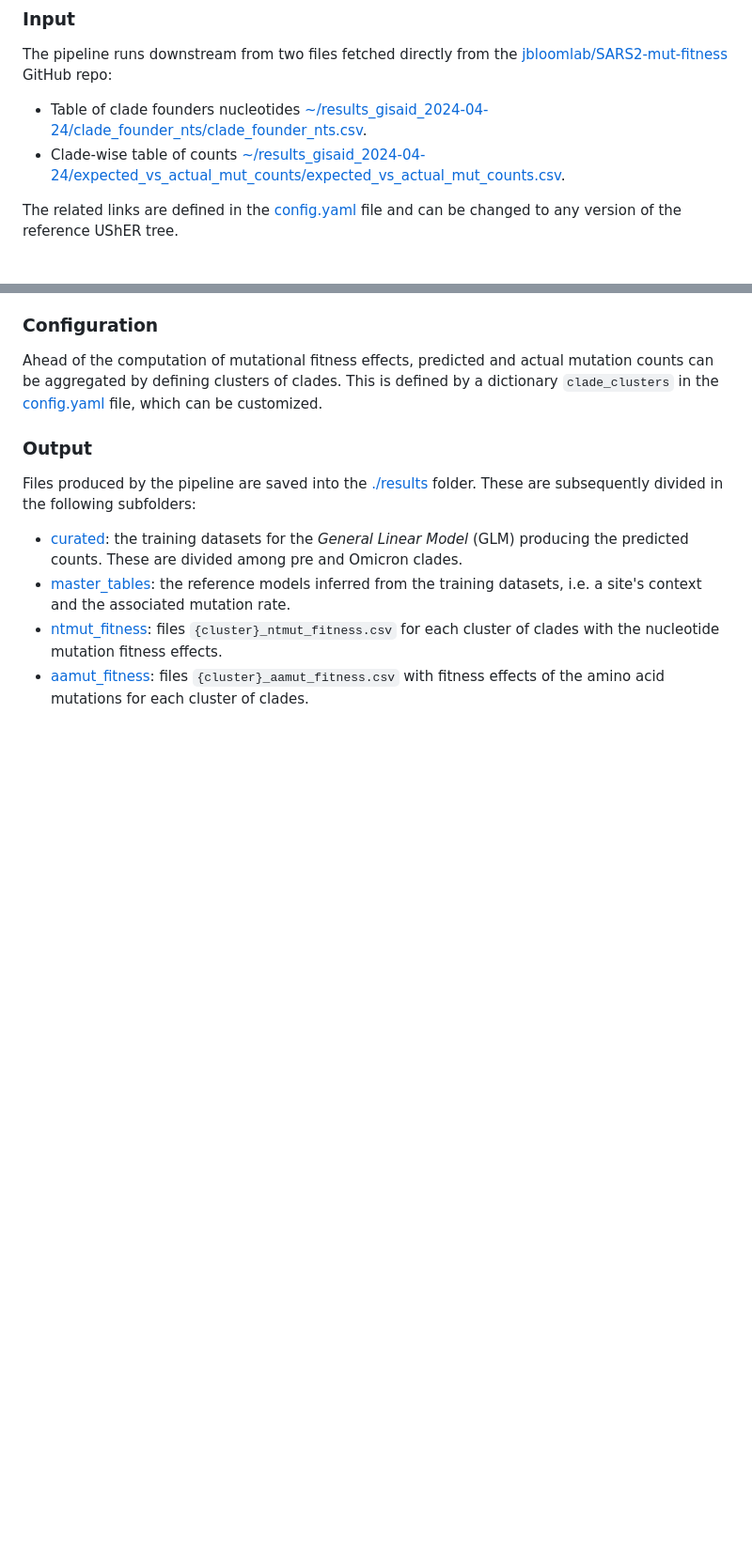
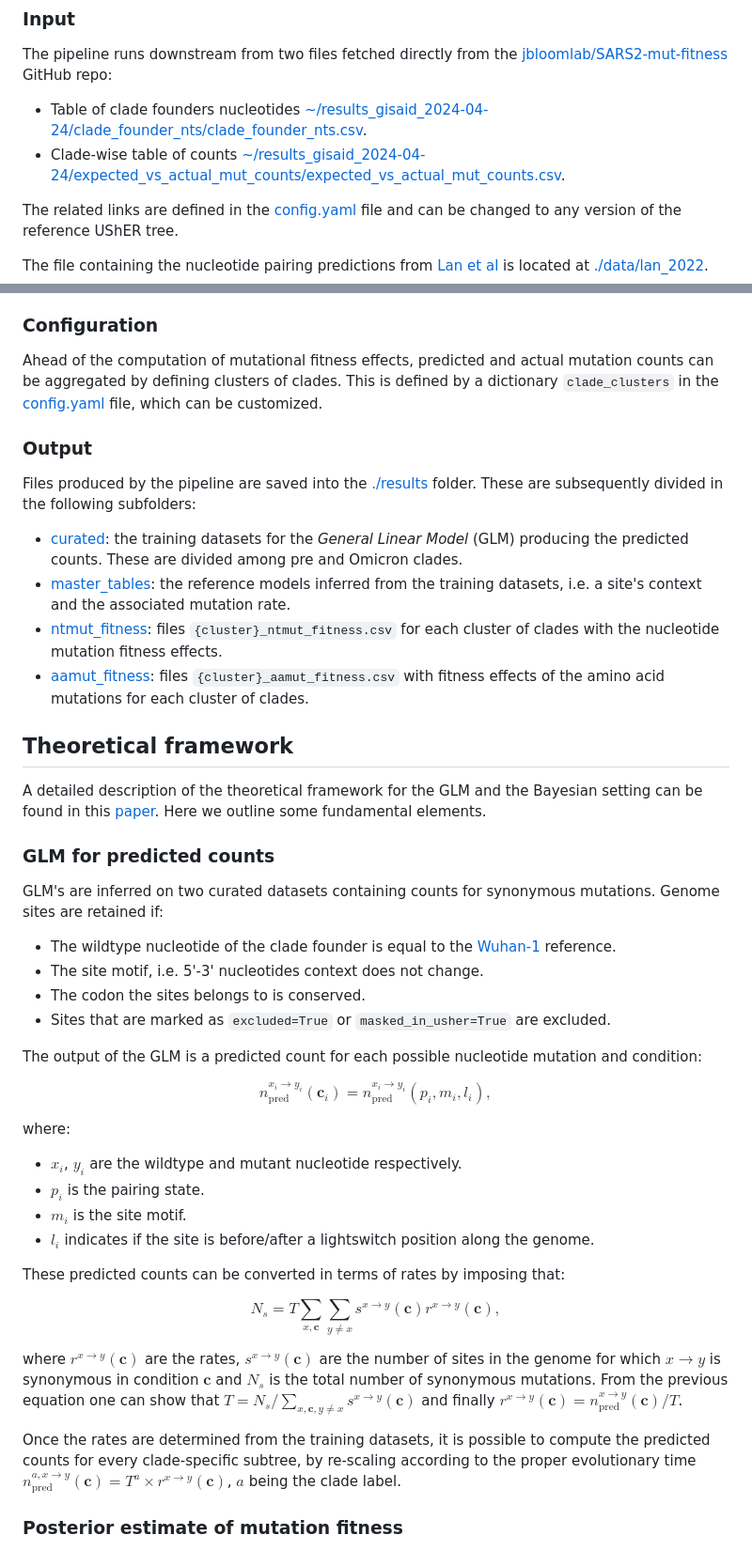
Before and after one commit to neherlab/RSV-mut-fitness, a Markdown page: README.md, 2 parts joined by grey strips. Shown: that part at 94% size. GitHub-like rendering; blank space fills up the shorter version.

Commit message:
README wip: general linear model

```diff
--- a/README.md
+++ b/README.md
@@ -46,6 +46,8 @@ The pipeline runs downstream from two files fetched directly from the [jbloomlab
 
 The related links are defined in the [config.yaml](config.yaml) file and can be changed to any version of the reference UShER tree.
 
+The file containing the nucleotide pairing predictions from [Lan et al](https://www.nature.com/articles/s41467-022-28603-2) is located at [./data/lan_2022](data/lan_2022/).
+
 ### Configuration
 Ahead of the computation of mutational fitness effects, predicted and actual mutation counts can be aggregated by defining clusters of clades. This is defined by a dictionary `clade_clusters` in the [config.yaml](config.yaml) file, which can be customized.
 
@@ -55,3 +57,33 @@ Files produced by the pipeline are saved into the [./results](results) folder. T
 - [master_tables](results/master_tables/): the reference models inferred from the training datasets, i.e. a site's context and the associated mutation rate.
 - [ntmut_fitness](results/ntmut_fitness/): files `{cluster}_ntmut_fitness.csv` for each cluster of clades with the nucleotide mutation fitness effects.
 - [aamut_fitness](results/aamut_fitness/): files `{cluster}_aamut_fitness.csv` with fitness effects of the amino acid mutations for each cluster of clades.
+
+## Theoretical framework
+A detailed description of the theoretical framework for the GLM and the Bayesian setting can be found in this [paper](https://github.com/matsengrp/SARS2-synonymous-mut-rate-tex). Here we outline some fundamental elements.
+
+### GLM for predicted counts
+GLM's are inferred on two curated datasets containing counts for synonymous mutations. Genome sites are retained if:
+- The wildtype nucleotide of the clade founder is equal to the [Wuhan-1](https://www.ncbi.nlm.nih.gov/nuccore/1798174254) reference.
+- The site motif, i.e. 5'-3' nucleotides context does not change.
+- The codon the sites belongs to is conserved.
+- Sites that are marked as `excluded=True` or `masked_in_usher=True` are excluded.
+
+The output of the GLM is a predicted count for each possible nucleotide mutation and condition:
+
+$$ n^{x_i\rightarrow y_i}_{\mathrm{pred}}\left(\mathbf c_i\right) = n^{x_i\rightarrow y_i}_{\mathrm{pred}}\left(p_i, m_i, l_i\right), $$
+
+where:
+- $x_i$, $y_i$ are the wildtype and mutant nucleotide respectively.
+- $p_i$ is the pairing state.
+- $m_i$ is the site motif.
+- $l_i$ indicates if the site is before/after a lightswitch position along the genome.
+
+These predicted counts can be converted in terms of rates by imposing that:
+
+$$ N_s = T\sum_{x, \mathbf c}\sum_{y\neq x} s^{x\rightarrow y}\left(\mathbf c\right)r^{x\rightarrow y}(\mathbf c), $$
+
+where $r^{x\rightarrow y}(\mathbf c)$ are the rates, $s^{x\rightarrow y}(\mathbf c)$ are the number of sites in the genome for which $x\rightarrow y$ is synonymous in condition $\mathbf c$ and $N_s$ is the total number of synonymous mutations. From the previous equation one can show that $T = N_s / \sum_{x,\mathbf{c},y\neq x}s^{x\rightarrow y}(\mathbf{c})$ and finally $r^{x\rightarrow y}(\mathbf{c}) = n^{x\rightarrow y}_{\mathrm{pred}}(\mathbf{c}) / T$.
+
+Once the rates are determined from the training datasets, it is possible to compute the predicted counts for every clade-specific subtree, by re-scaling according to the proper evolutionary time $n^{a, x\rightarrow y}_{\mathrm{pred}}(\mathbf{c}) = T^a \times r^{{x\rightarrow y}}(\mathbf{c})$, $a$ being the clade label.
+
+### Posterior estimate of mutation fitness
```
